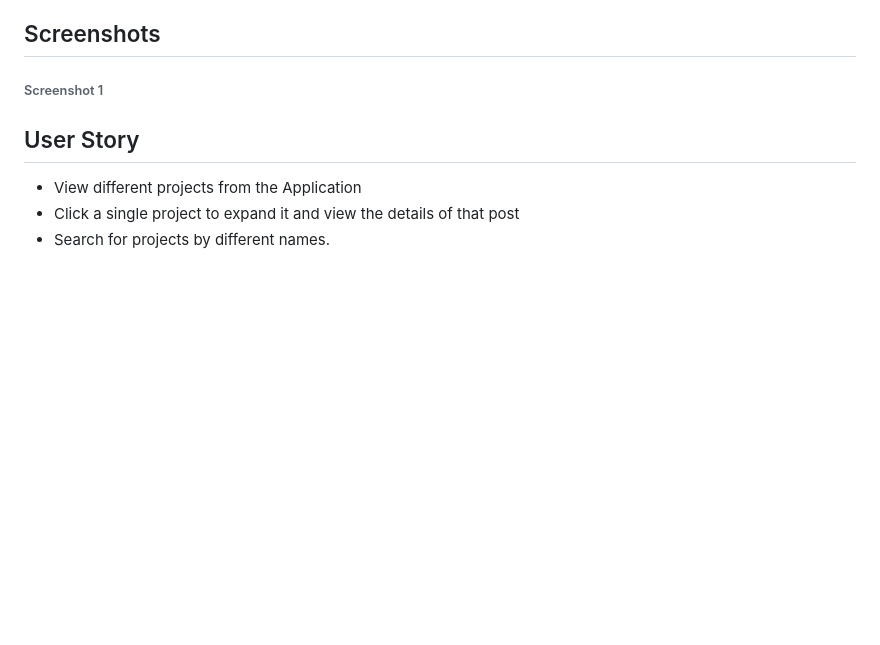
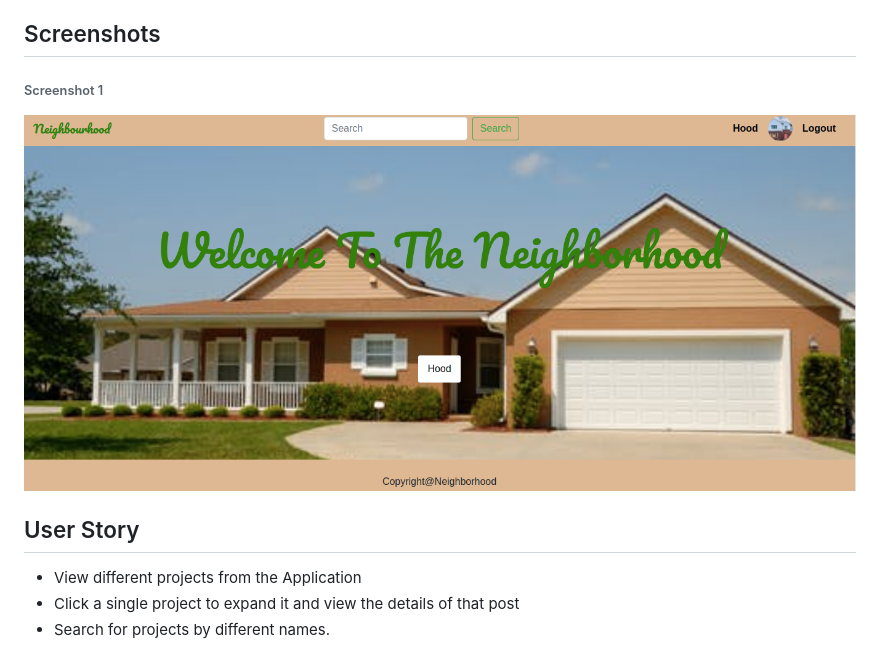
Before and after one commit to clarametto/Neighbor-Hood, a Markdown page: README.md, the part around the change. Rendered like a GitHub page; pictures changed too: static/images/Neighbor.png (added); blank space fills up the shorter version.

Commit message:
add screenshot on readme file

```diff
--- a/README.md
+++ b/README.md
@@ -8,6 +8,10 @@ This is a web application where users can set profile about them and their locat
  ()
 ## Screenshots
 ###### Screenshot 1
+
+<img src="static/images/Neighbor.png">
+
+
 
 ## User Story
 * View different projects from the Application
```
